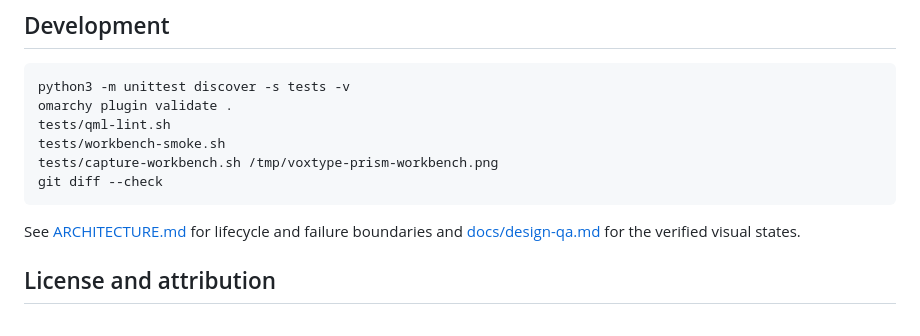
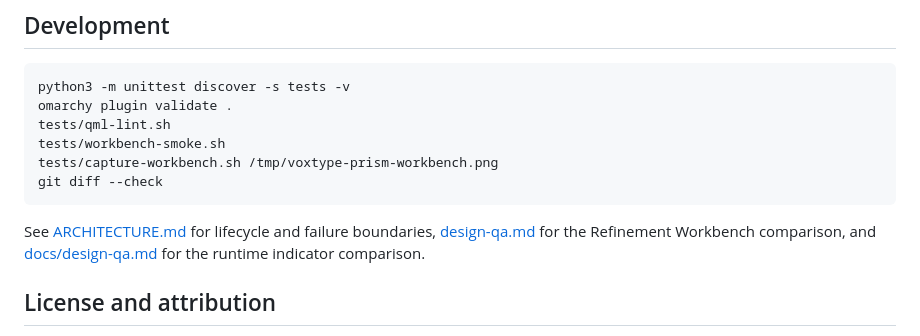
Before and after one commit to jonhenshaw/voxtype-prism, a Markdown page: README.md, the part around the change. Drawn GitHub-style.

Commit message:
docs: link workbench design verification

````diff
--- a/README.md
+++ b/README.md
@@ -206,8 +206,9 @@ tests/capture-workbench.sh /tmp/voxtype-prism-workbench.png
 git diff --check
 ```
 
-See [ARCHITECTURE.md](ARCHITECTURE.md) for lifecycle and failure boundaries and
-[docs/design-qa.md](docs/design-qa.md) for the verified visual states.
+See [ARCHITECTURE.md](ARCHITECTURE.md) for lifecycle and failure boundaries,
+[design-qa.md](design-qa.md) for the Refinement Workbench comparison, and
+[docs/design-qa.md](docs/design-qa.md) for the runtime indicator comparison.
 
 ## License and attribution
 
````
